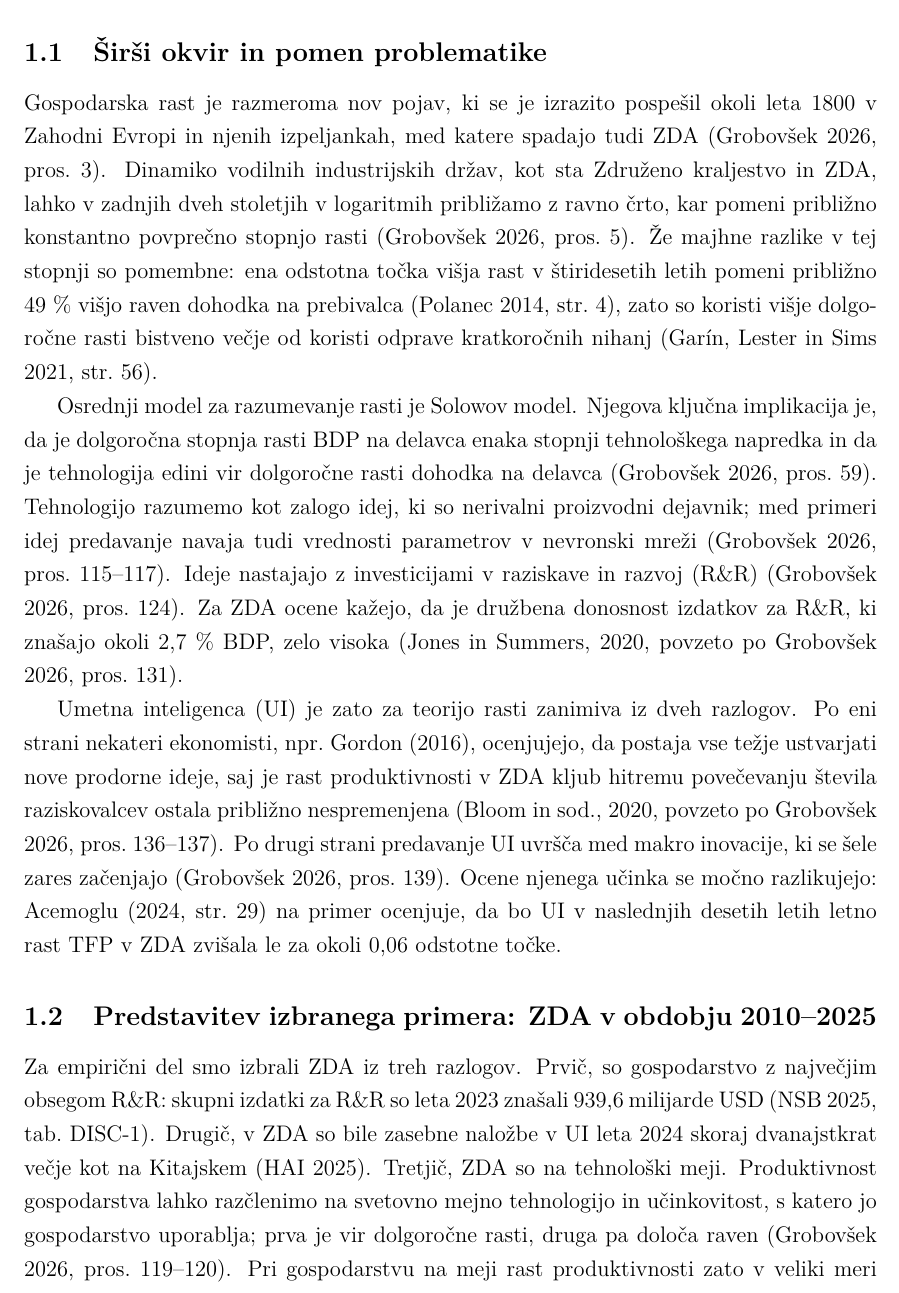
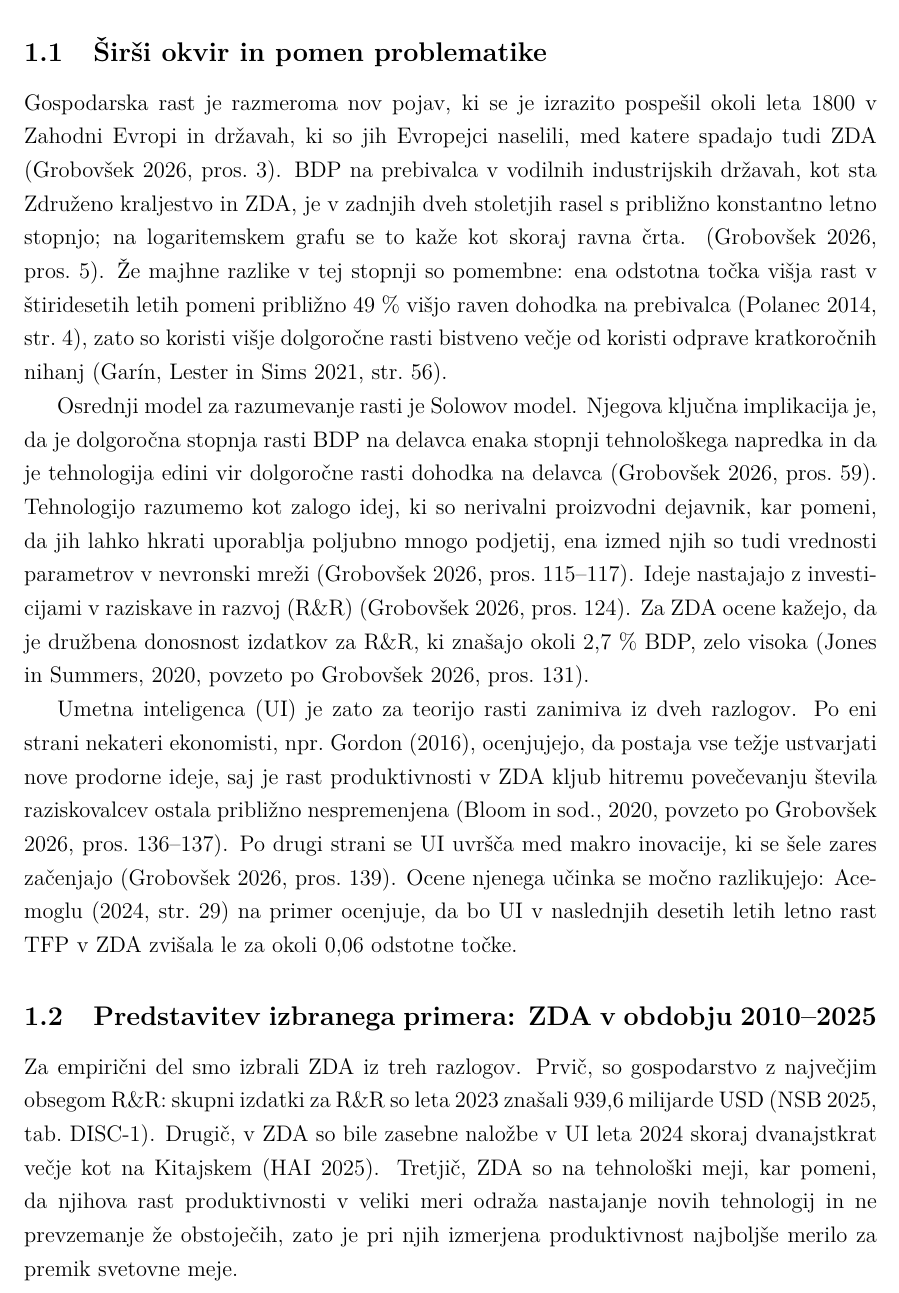
Before and after one commit to andrazajdovec/Seminarska-naloga, a LaTeX document (seminarska_AI_RR_ZDA_UREJENA.tex): part of page 3 of 18, cut so that both start at the same text. Compiled offline with pdfLaTeX.

Commit message:
popravki

```diff
--- a/seminarska_AI_RR_ZDA_UREJENA.tex
+++ b/seminarska_AI_RR_ZDA_UREJENA.tex
@@ -71,14 +71,14 @@ Mentor: \textit{Jan Grobovšek}
 % =================================================
 
 \subsection{Širši okvir in pomen problematike}
-Gospodarska rast je razmeroma nov pojav, ki se je izrazito pospešil okoli leta 1800 v Zahodni Evropi in njenih izpeljankah, med katere spadajo tudi ZDA \parencite[pros.~3]{grobovsek2026}. Dinamiko vodilnih industrijskih držav, kot sta Združeno kraljestvo in ZDA, lahko v zadnjih dveh stoletjih v logaritmih približamo z ravno črto, kar pomeni približno konstantno povprečno stopnjo rasti \parencite[pros.~5]{grobovsek2026}. Že majhne razlike v tej stopnji so pomembne: ena odstotna točka višja rast v štiridesetih letih pomeni približno 49~\% višjo raven dohodka na prebivalca \parencite[str.~4]{polanec_rast}, zato so koristi višje dolgoročne rasti bistveno večje od koristi odprave kratkoročnih nihanj \parencite[str.~56]{garin2021}.
+Gospodarska rast je razmeroma nov pojav, ki se je izrazito pospešil okoli leta 1800 v Zahodni Evropi in državah, ki so jih Evropejci naselili, med katere spadajo tudi ZDA \parencite[pros.~3]{grobovsek2026}. BDP na prebivalca v vodilnih industrijskih državah, kot sta Združeno kraljestvo in ZDA, je v zadnjih dveh stoletjih rasel s približno konstantno letno stopnjo; na logaritemskem grafu se to kaže kot skoraj ravna črta. \parencite[pros.~5]{grobovsek2026}. Že majhne razlike v tej stopnji so pomembne: ena odstotna točka višja rast v štiridesetih letih pomeni približno 49~\% višjo raven dohodka na prebivalca \parencite[str.~4]{polanec_rast}, zato so koristi višje dolgoročne rasti bistveno večje od koristi odprave kratkoročnih nihanj \parencite[str.~56]{garin2021}.
 
-Osrednji model za razumevanje rasti je Solowov model. Njegova ključna implikacija je, da je dolgoročna stopnja rasti BDP na delavca enaka stopnji tehnološkega napredka in da je tehnologija edini vir dolgoročne rasti dohodka na delavca \parencite[pros.~59]{grobovsek2026}. Tehnologijo razumemo kot zalogo idej, ki so nerivalni proizvodni dejavnik; med primeri idej predavanje navaja tudi vrednosti parametrov v nevronski mreži \parencite[pros.~115--117]{grobovsek2026}. Ideje nastajajo z investicijami v raziskave in razvoj (R\&R) \parencite[pros.~124]{grobovsek2026}. Za ZDA ocene kažejo, da je družbena donosnost izdatkov za R\&R, ki znašajo okoli 2,7~\% BDP, zelo visoka (Jones in Summers, 2020, povzeto po \cite[pros.~131]{grobovsek2026}).
+Osrednji model za razumevanje rasti je Solowov model. Njegova ključna implikacija je, da je dolgoročna stopnja rasti BDP na delavca enaka stopnji tehnološkega napredka in da je tehnologija edini vir dolgoročne rasti dohodka na delavca \parencite[pros.~59]{grobovsek2026}. Tehnologijo razumemo kot zalogo idej, ki so nerivalni proizvodni dejavnik, kar pomeni, da jih lahko hkrati uporablja poljubno mnogo podjetij, ena izmed njih so tudi vrednosti parametrov v nevronski mreži \parencite[pros.~115--117]{grobovsek2026}. Ideje nastajajo z investicijami v raziskave in razvoj (R\&R) \parencite[pros.~124]{grobovsek2026}. Za ZDA ocene kažejo, da je družbena donosnost izdatkov za R\&R, ki znašajo okoli 2,7~\% BDP, zelo visoka (Jones in Summers, 2020, povzeto po \cite[pros.~131]{grobovsek2026}).
 
-Umetna inteligenca (UI) je zato za teorijo rasti zanimiva iz dveh razlogov. Po eni strani nekateri ekonomisti, npr.\ Gordon (2016), ocenjujejo, da postaja vse težje ustvarjati nove prodorne ideje, saj je rast produktivnosti v ZDA kljub hitremu povečevanju števila raziskovalcev ostala približno nespremenjena (Bloom in sod., 2020, povzeto po \cite[pros.~136--137]{grobovsek2026}). Po drugi strani predavanje UI uvršča med makro inovacije, ki se šele zares začenjajo \parencite[pros.~139]{grobovsek2026}. Ocene njenega učinka se močno razlikujejo: \textcite[29]{acemoglu2024} na primer ocenjuje, da bo UI v naslednjih desetih letih letno rast TFP v ZDA zvišala le za okoli 0,06 odstotne točke.
+Umetna inteligenca (UI) je zato za teorijo rasti zanimiva iz dveh razlogov. Po eni strani nekateri ekonomisti, npr.\ Gordon (2016), ocenjujejo, da postaja vse težje ustvarjati nove prodorne ideje, saj je rast produktivnosti v ZDA kljub hitremu povečevanju števila raziskovalcev ostala približno nespremenjena (Bloom in sod., 2020, povzeto po \cite[pros.~136--137]{grobovsek2026}). Po drugi strani se UI uvršča med makro inovacije, ki se šele zares začenjajo \parencite[pros.~139]{grobovsek2026}. Ocene njenega učinka se močno razlikujejo: \textcite[29]{acemoglu2024} na primer ocenjuje, da bo UI v naslednjih desetih letih letno rast TFP v ZDA zvišala le za okoli 0,06 odstotne točke.
 
 \subsection{Predstavitev izbranega primera: ZDA v obdobju 2010--2025}
-Za empirični del smo izbrali ZDA iz treh razlogov. Prvič, so gospodarstvo z največjim obsegom R\&R: skupni izdatki za R\&R so leta 2023 znašali 939,6 milijarde USD \parencite[tab.~DISC-1]{nsb2025}. Drugič, v ZDA so bile zasebne naložbe v UI leta 2024 skoraj dvanajstkrat večje kot na Kitajskem \parencite{aiindex2025}. Tretjič, ZDA so na tehnološki meji. Produktivnost gospodarstva lahko razčlenimo na svetovno mejno tehnologijo in učinkovitost, s katero jo gospodarstvo uporablja; prva je vir dolgoročne rasti, druga pa določa raven \parencite[pros.~119--120]{grobovsek2026}. Pri gospodarstvu na meji rast produktivnosti zato v veliki meri odraža rast mejne tehnologije.
+Za empirični del smo izbrali ZDA iz treh razlogov. Prvič, so gospodarstvo z največjim obsegom R\&R: skupni izdatki za R\&R so leta 2023 znašali 939,6 milijarde USD \parencite[tab.~DISC-1]{nsb2025}. Drugič, v ZDA so bile zasebne naložbe v UI leta 2024 skoraj dvanajstkrat večje kot na Kitajskem \parencite{aiindex2025}. Tretjič, ZDA so na tehnološki meji, kar pomeni, da njihova rast produktivnosti v veliki meri odraža nastajanje novih tehnologij in ne prevzemanje že obstoječih, zato je pri njih izmerjena produktivnost najboljše merilo za premik svetovne meje.
 
 Obdobje 2010--2025 zajame leta pred širšo uporabo UI in leta njenega hitrega razmaha; generativna UI se je množično razširila po izidu orodja ChatGPT konec leta 2022. Obdobje razdelimo na tri podobdobja (2010--2014, 2015--2019 in 2020--2025), zadnjega pa še na leta pandemije (2020--2022) in leta po izidu orodja ChatGPT (2023--2025).
 
```
Also changed, not shown: seminarska_AI_RR_ZDA_UREJENA.pdf, seminarska_AI_RR_ZDA_UREJENA.tex (2 more changed lines).
